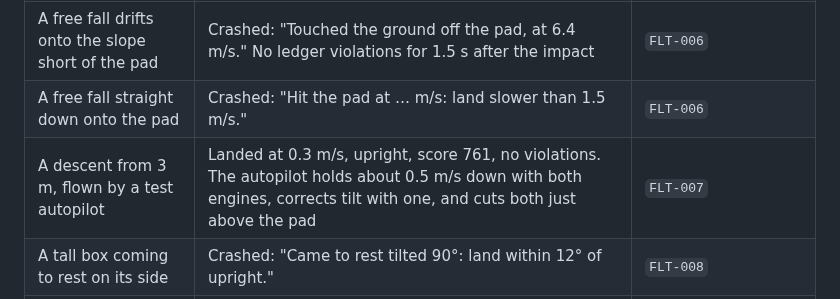
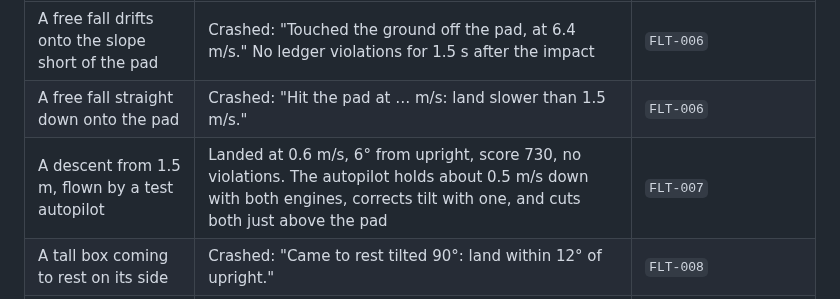
Before and after one commit to oopsboogaloo/mammothspacebattles, a Markdown page: docs/reviews/M4b.md, the part around the change. Drawn GitHub-style.

Commit message:
M4b review: autopilot landing figures for the 1.5 m start
Co-Authored-By: Claude Opus 5.5 <noreply@anthropic.com>
Claude-Session: https://claude.ai/code/session_01WkLjbHmzgkmGAbKaincPM3

```diff
--- a/docs/reviews/M4b.md
+++ b/docs/reviews/M4b.md
@@ -53,7 +53,7 @@ Building and flying now works by touch alone:
 |---|---|---|
 | A free fall drifts onto the slope short of the pad | Crashed: "Touched the ground off the pad, at 6.4 m/s." No ledger violations for 1.5 s after the impact | `FLT-006` |
 | A free fall straight down onto the pad | Crashed: "Hit the pad at … m/s: land slower than 1.5 m/s." | `FLT-006` |
-| A descent from 3 m, flown by a test autopilot | Landed at 0.3 m/s, upright, score 761, no violations. The autopilot holds about 0.5 m/s down with both engines, corrects tilt with one, and cuts both just above the pad | `FLT-007` |
+| A descent from 1.5 m, flown by a test autopilot | Landed at 0.6 m/s, 6° from upright, score 730, no violations. The autopilot holds about 0.5 m/s down with both engines, corrects tilt with one, and cuts both just above the pad | `FLT-007` |
 | A tall box coming to rest on its side | Crashed: "Came to rest tilted 90°: land within 12° of upright." | `FLT-008` |
 | The verdict | Part of the world state: the same run reaches it at the same step, and it stays | `FLT-005` |
 | On screen | Height above pad, down and sideways speed, tilt, fuel %. Values outside the limits show in yellow with ▲. Verdict card with the reason, score and Try again. Desktop and 390 px | `e2e/landing.spec.ts` |
```
